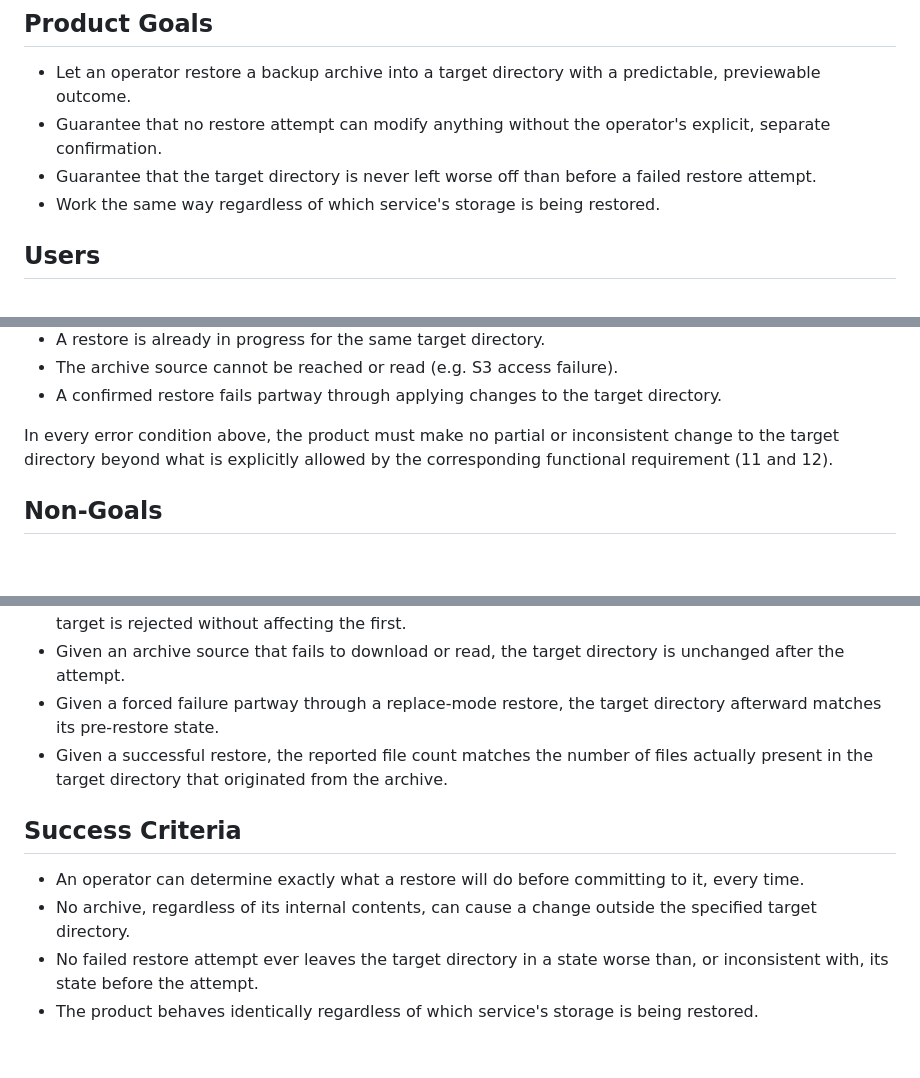
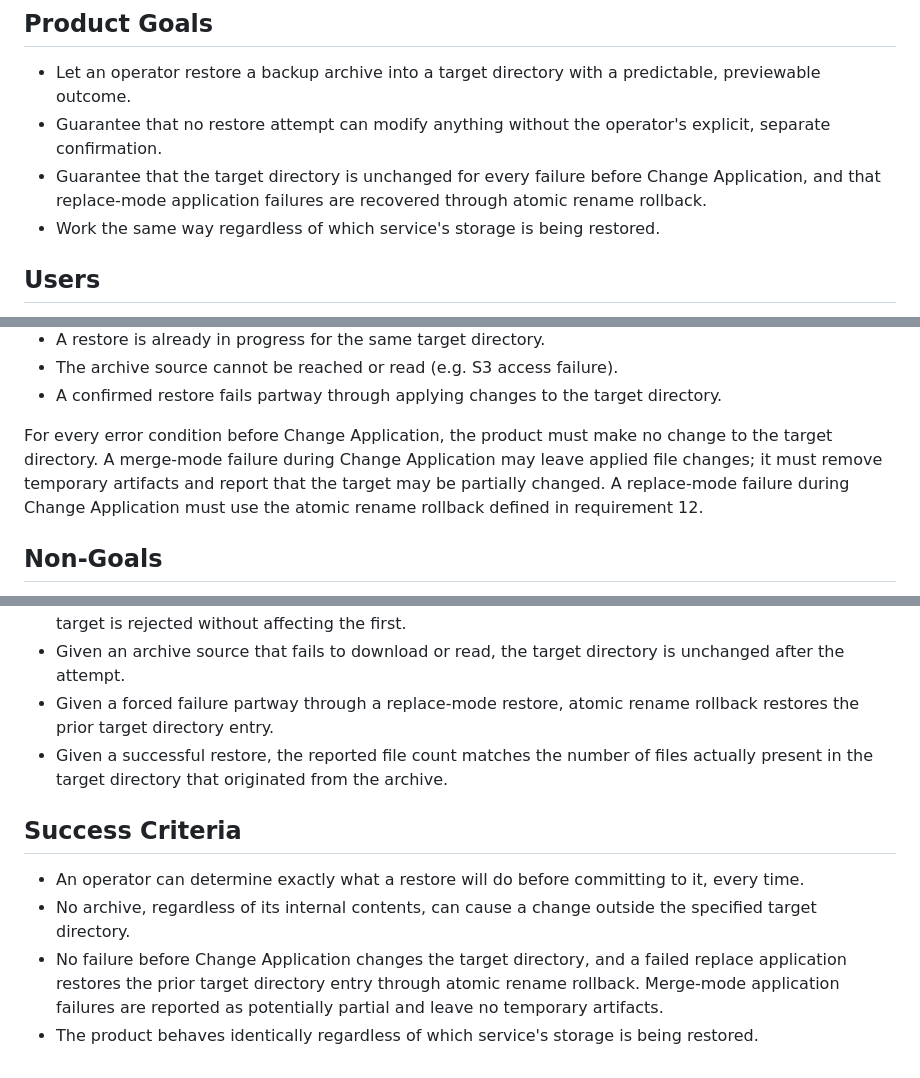
Before and after one commit to replworks/coolrestore, a Markdown page: PRODUCT_SPEC.md, 3 parts joined by grey strips. Drawn GitHub-style; blank space fills up the shorter version.

Commit message:
docs: update architecture and product specifications for restore operations and failure recovery mechanisms

```diff
--- a/PRODUCT_SPEC.md
+++ b/PRODUCT_SPEC.md
@@ -22,8 +22,9 @@ cannot be trusted to be well-formed.
   predictable, previewable outcome.
 - Guarantee that no restore attempt can modify anything without the
   operator's explicit, separate confirmation.
-- Guarantee that the target directory is never left worse off than before
-  a failed restore attempt.
+- Guarantee that the target directory is unchanged for every failure before
+  Change Application, and that replace-mode application failures are
+  recovered through atomic rename rollback.
 - Work the same way regardless of which service's storage is being
   restored.
 
@@ -194,9 +196,12 @@ cannot be trusted to be well-formed.
 - A confirmed restore fails partway through applying changes to the
   target directory.
 
-In every error condition above, the product must make no partial or
-inconsistent change to the target directory beyond what is explicitly
-allowed by the corresponding functional requirement (11 and 12).
+For every error condition before Change Application, the product must make
+no change to the target directory. A merge-mode failure during Change
+Application may leave applied file changes; it must remove temporary
+artifacts and report that the target may be partially changed. A
+replace-mode failure during Change Application must use the atomic rename
+rollback defined in requirement 12.
 
 ## Non-Goals
 
@@ -229,8 +234,8 @@ allowed by the corresponding functional requirement (11 and 12).
   first.
 - Given an archive source that fails to download or read, the target
   directory is unchanged after the attempt.
-- Given a forced failure partway through a replace-mode restore, the
-  target directory afterward matches its pre-restore state.
+- Given a forced failure partway through a replace-mode restore, atomic
+  rename rollback restores the prior target directory entry.
 - Given a successful restore, the reported file count matches the number
   of files actually present in the target directory that originated from
   the archive.
@@ -241,7 +246,9 @@ allowed by the corresponding functional requirement (11 and 12).
   committing to it, every time.
 - No archive, regardless of its internal contents, can cause a change
   outside the specified target directory.
-- No failed restore attempt ever leaves the target directory in a state
-  worse than, or inconsistent with, its state before the attempt.
+- No failure before Change Application changes the target directory, and a
+  failed replace application restores the prior target directory entry
+  through atomic rename rollback. Merge-mode application failures are
+  reported as potentially partial and leave no temporary artifacts.
 - The product behaves identically regardless of which service's storage
   is being restored.
```
Also changed, not shown: other parts of PRODUCT_SPEC.md (+3 -2 lines), ARCHITECTURE.md (+11 -5 lines), TASKS.md (+10 -3 lines).
